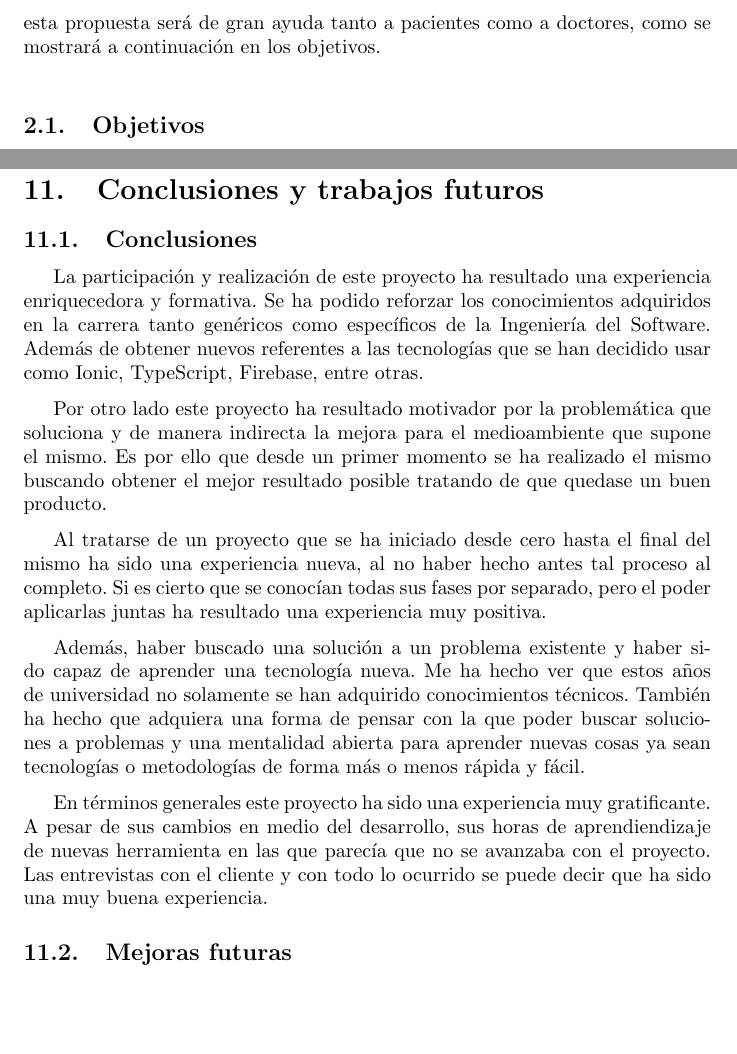
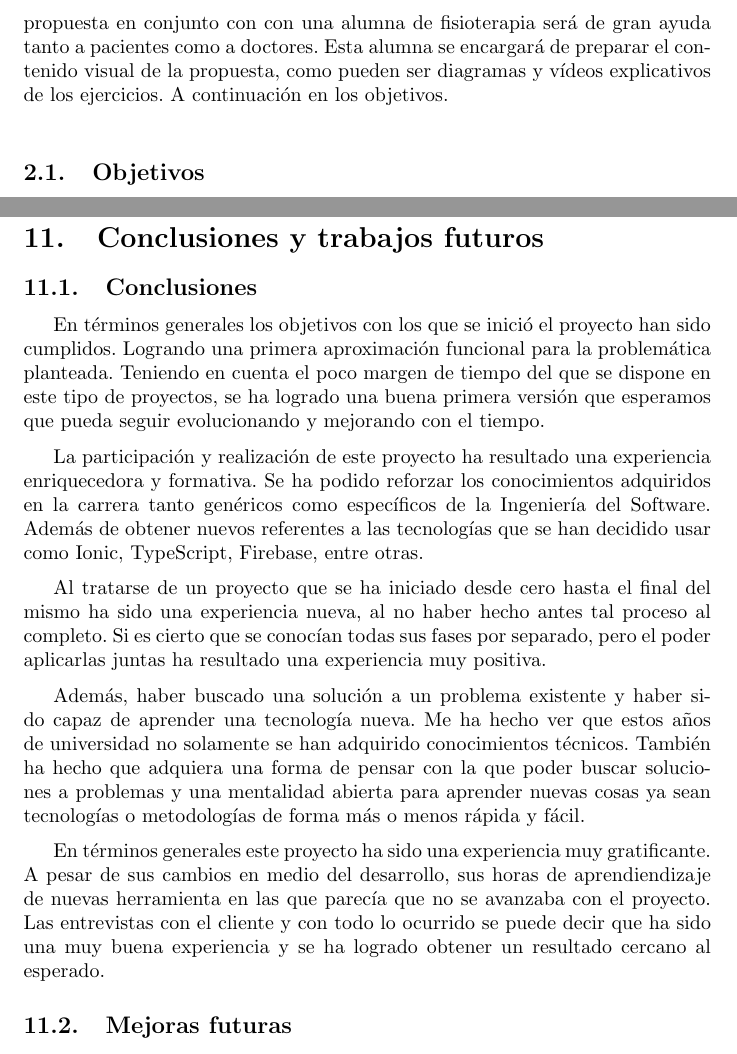
Before and after one commit to CrisKrus/memoria-tft, a LaTeX paper (main.tex, which reads conclusion.tex, estate_of_the_art.tex): two parts of pages 10 and 36 of 46, joined at a grey line, cut at the place of the change, the shorter picture padded with empty space. Compiled offline with pdfLaTeX.

```diff
--- a/conclusion.tex
+++ b/conclusion.tex
@@ -1,18 +1,19 @@
 \section{Conclusiones y trabajos futuros}
 \subsection{Conclusiones}
+
+En términos generales los objetivos con los que se inició el proyecto han
+sido cumplidos. Logrando una primera aproximación funcional para
+la problemática planteada. Teniendo en cuenta el poco margen de tiempo del
+que se dispone en este tipo de proyectos, se ha logrado una buena primera
+versión que esperamos que pueda seguir evolucionando y mejorando con el tiempo.
+
+\medskip
 La participación y realización de este proyecto ha resultado una
 experiencia enriquecedora y formativa. Se ha podido reforzar los
 conocimientos adquiridos en la carrera tanto genéricos como específicos
 de la Ingeniería del Software. Además de obtener nuevos referentes a
 las tecnologías que se han decidido usar como Ionic, TypeScript, Firebase,
 entre otras.
-
-\medskip
-Por otro lado este proyecto ha resultado motivador por la problemática
-que soluciona y de manera indirecta la mejora para el medioambiente
-que supone el mismo. Es por ello que desde un primer momento se ha
-realizado el mismo buscando obtener el mejor resultado posible tratando
-de que quedase un buen producto.
 
 \medskip
 Al tratarse de un proyecto que se ha iniciado desde cero hasta el final
@@ -37,7 +38,8 @@
 sus horas de aprendiendizaje de nuevas herramienta en las que parecía que
 no se avanzaba con el proyecto. Las entrevistas
 con el cliente y con todo lo ocurrido se puede decir que ha sido
-una muy buena experiencia.
+una muy buena experiencia y se ha logrado obtener un resultado cercano al
+esperado.
 
 \subsection{Mejoras futuras}
 A continuación se describirán mejoras a la funcionalidad
--- a/estate_of_the_art.tex
+++ b/estate_of_the_art.tex
@@ -48,8 +48,11 @@
 realizando correctamente el ejercicio concreto mediante el envío de vídeos por plataformas
 externas. Además, dada la gran demanda del servicio, en ocasiones se ven desbordados y la
 frecuencia con la que pueden citar a los bebés es muy inferior a la deseada, no pudiendo
-realizar un seguimiento de forma óptima. Por ello esta propuesta será de gran ayuda tanto
-a pacientes como a doctores, como se mostrará a continuación en los objetivos.
+realizar un seguimiento de forma óptima. Por ello esta propuesta en conjunto
+con con una alumna de fisioterapia será de gran ayuda tanto
+a pacientes como a doctores. Esta alumna se encargará de preparar el
+contenido visual de la propuesta, como pueden ser diagramas y vídeos
+explicativos de los ejercicios. A continuación en los objetivos.
 
 \bigskip
 \subsection{Objetivos}
```
